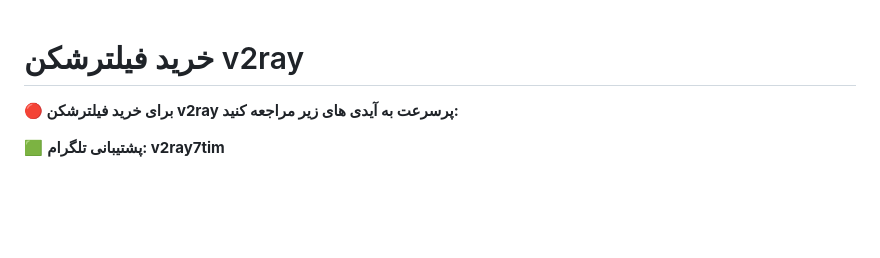
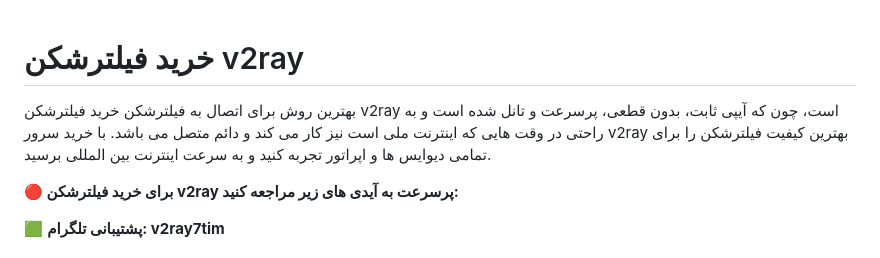
Before and after one commit to v2rayngvpn/v2ray, a Markdown page: README.md, the part around the change printed below. Drawn GitHub-style; blank space fills up the shorter version.

```diff
--- a/README.md
+++ b/README.md
@@ -1,4 +1,6 @@
 # خرید فیلترشکن v2ray
+بهترین روش برای اتصال به فیلترشکن خرید فیلترشکن v2ray است، چون که آیپی ثابت، بدون قطعی، پرسرعت و تانل شده است و به راحتی در وقت هایی که اینترنت ملی است نیز کار می کند و دائم متصل می باشد.
+با خرید سرور v2ray بهترین کیفیت فیلترشکن را برای تمامی دیوایس ها و اپراتور تجربه کنید و به سرعت اینترنت بین المللی برسید.
 
 **🔴 برای خرید فیلترشکن v2ray پرسرعت به آیدی های زیر مراجعه کنید:**
 
```
Also changed, not shown: other parts of README.md (+2 -1 lines).
